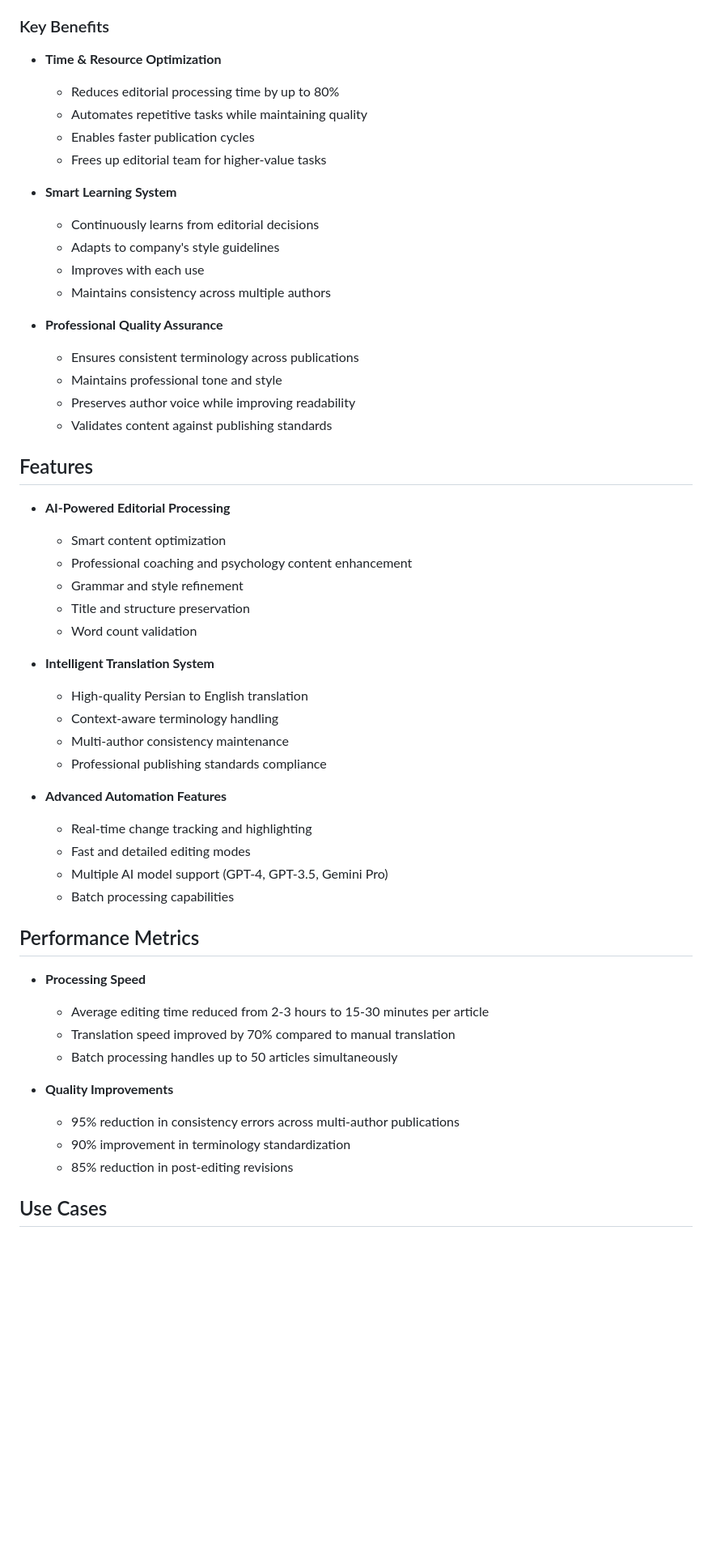
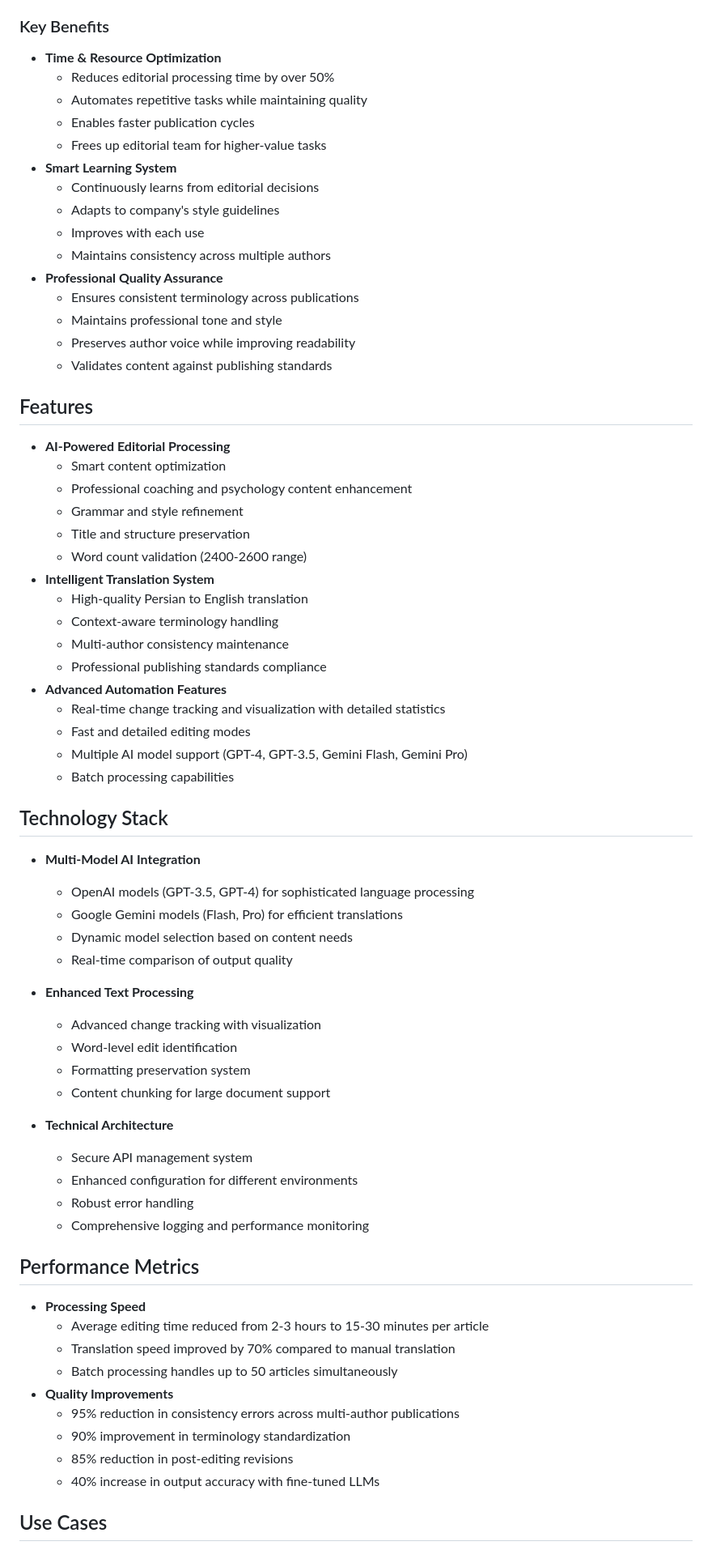
Before and after one commit to hamideshahrabi/persian-translator, a Markdown page: README.md, the part around one of its changes. Shown at 81% size. GitHub-like rendering; blank space fills up the shorter version.

Commit message:
Update README with enhanced project documentation and features

```diff
--- a/README.md
+++ b/README.md
@@ -8,56 +8,72 @@ PersianAI is a sophisticated publishing automation tool that learns from profess
 
 ### Key Benefits
 
-- **Time & Resource Optimization**
-  - Reduces editorial processing time by up to 80%
-  - Automates repetitive tasks while maintaining quality
-  - Enables faster publication cycles
-  - Frees up editorial team for higher-value tasks
-
-- **Smart Learning System**
-  - Continuously learns from editorial decisions
-  - Adapts to company's style guidelines
-  - Improves with each use
-  - Maintains consistency across multiple authors
-
-- **Professional Quality Assurance**
-  - Ensures consistent terminology across publications
-  - Maintains professional tone and style
-  - Preserves author voice while improving readability
-  - Validates content against publishing standards
+* **Time & Resource Optimization**
+   * Reduces editorial processing time by over 50%
+   * Automates repetitive tasks while maintaining quality
+   * Enables faster publication cycles
+   * Frees up editorial team for higher-value tasks
+* **Smart Learning System**
+   * Continuously learns from editorial decisions
+   * Adapts to company's style guidelines
+   * Improves with each use
+   * Maintains consistency across multiple authors
+* **Professional Quality Assurance**
+   * Ensures consistent terminology across publications
+   * Maintains professional tone and style
+   * Preserves author voice while improving readability
+   * Validates content against publishing standards
 
 ## Features
 
-- **AI-Powered Editorial Processing**
-  - Smart content optimization
-  - Professional coaching and psychology content enhancement
-  - Grammar and style refinement
-  - Title and structure preservation
-  - Word count validation
+* **AI-Powered Editorial Processing**
+   * Smart content optimization
+   * Professional coaching and psychology content enhancement
+   * Grammar and style refinement
+   * Title and structure preservation
+   * Word count validation (2400-2600 range)
+* **Intelligent Translation System**
+   * High-quality Persian to English translation
+   * Context-aware terminology handling
+   * Multi-author consistency maintenance
+   * Professional publishing standards compliance
+* **Advanced Automation Features**
+   * Real-time change tracking and visualization with detailed statistics
+   * Fast and detailed editing modes
+   * Multiple AI model support (GPT-4, GPT-3.5, Gemini Flash, Gemini Pro)
+   * Batch processing capabilities
 
-- **Intelligent Translation System**
-  - High-quality Persian to English translation
-  - Context-aware terminology handling
-  - Multi-author consistency maintenance
-  - Professional publishing standards compliance
+## Technology Stack
 
-- **Advanced Automation Features**
-  - Real-time change tracking and highlighting
-  - Fast and detailed editing modes
-  - Multiple AI model support (GPT-4, GPT-3.5, Gemini Pro)
-  - Batch processing capabilities
+* **Multi-Model AI Integration**
+   * OpenAI models (GPT-3.5, GPT-4) for sophisticated language processing
+   * Google Gemini models (Flash, Pro) for efficient translations
+   * Dynamic model selection based on content needs
+   * Real-time comparison of output quality
+
+* **Enhanced Text Processing**
+   * Advanced change tracking with visualization
+   * Word-level edit identification
+   * Formatting preservation system
+   * Content chunking for large document support
+
+* **Technical Architecture**
+   * Secure API management system
+   * Enhanced configuration for different environments
+   * Robust error handling
+   * Comprehensive logging and performance monitoring
 
 ## Performance Metrics
 
-- **Processing Speed**
-  - Average editing time reduced from 2-3 hours to 15-30 minutes per article
-  - Translation speed improved by 70% compared to manual translation
-  - Batch processing handles up to 50 articles simultaneously
-
-- **Quality Improvements**
-  - 95% reduction in consistency errors across multi-author publications
-  - 90% improvement in terminology standardization
-  - 85% reduction in post-editing revisions
+* **Processing Speed**
+   * Average editing time reduced from 2-3 hours to 15-30 minutes per article
+   * Translation speed improved by 70% compared to manual translation
+   * Batch processing handles up to 50 articles simultaneously
+* **Quality Improvements**
+   * 95% reduction in consistency errors across multi-author publications
+   * 90% improvement in terminology standardization
+   * 85% reduction in post-editing revisions
+   * 40% increase in output accuracy with fine-tuned LLMs
 
 ## Use Cases
 
```
Also changed, not shown: other parts of README.md (+106 -107 lines).
